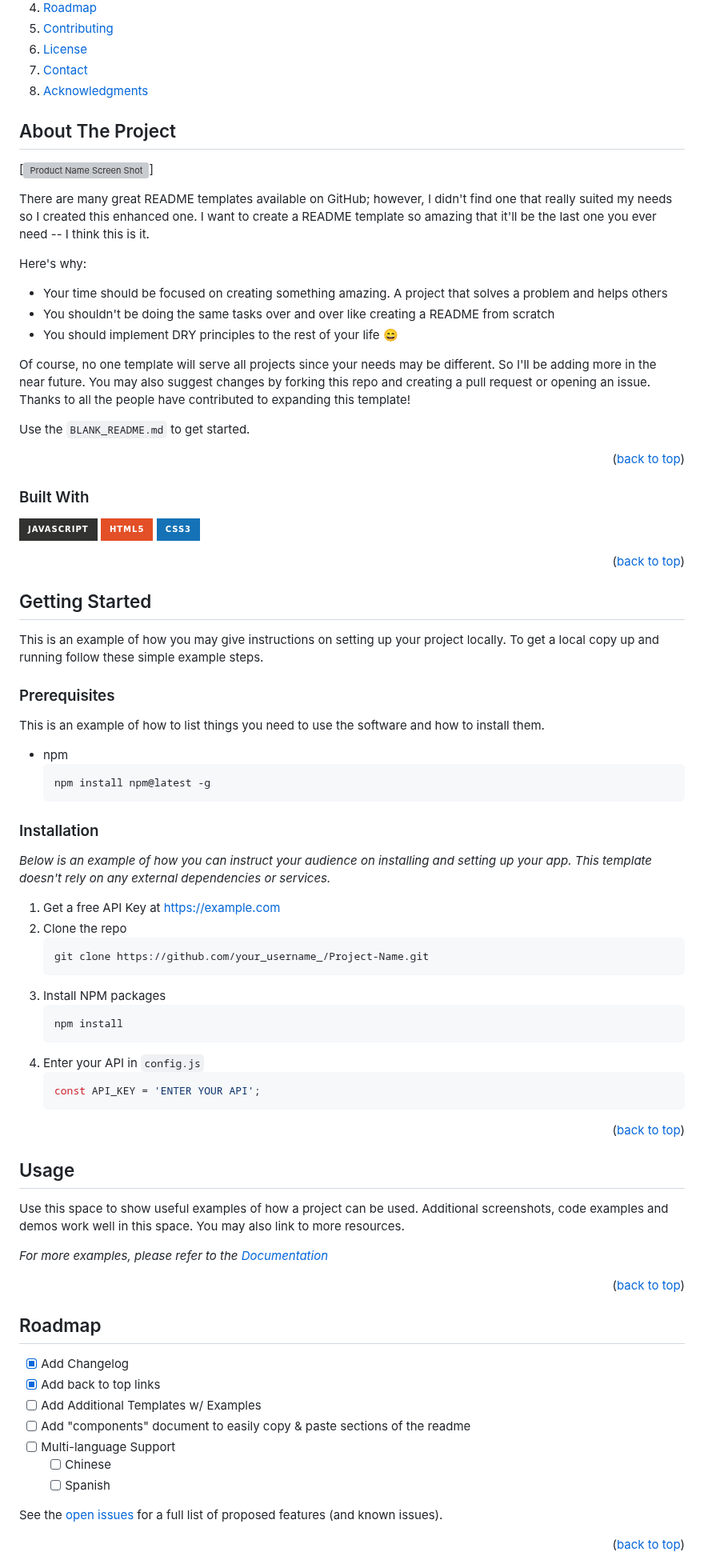
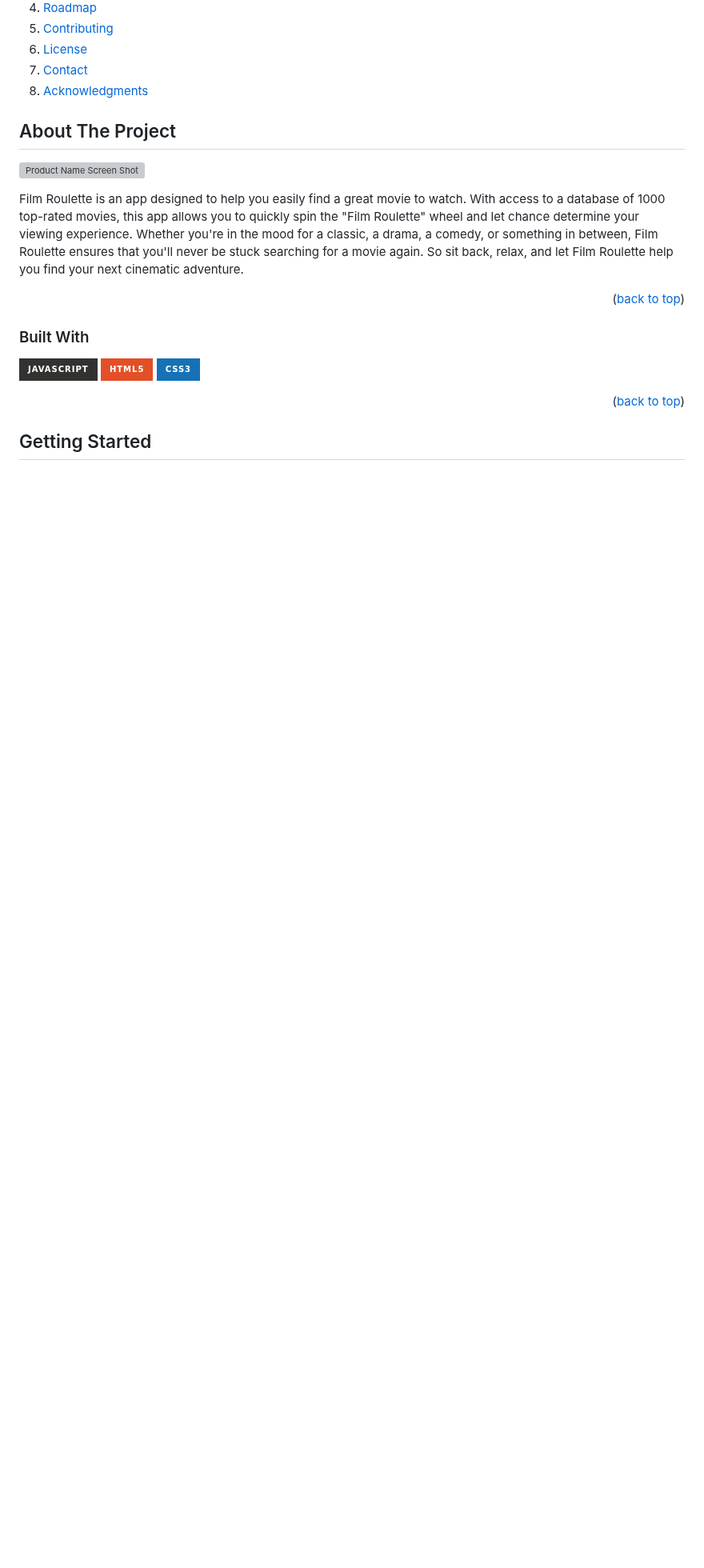
Before and after one commit to jpdesignerdev/Film-Roulette, a Markdown page: README.md, the part around one of its changes. Shown at 80% size. Drawn GitHub-style; folded sections open; badges without logos; blank space fills up the shorter version; grey boxes are pictures that could not be loaded.

````diff
--- a/README.md
+++ b/README.md
@@ -45,18 +45,9 @@
 <!-- ABOUT THE PROJECT -->
 ## About The Project
 
-[![Product Name Screen Shot][product-screenshot]]
+![Product Name Screen Shot][product-screenshot]
 
-There are many great README templates available on GitHub; however, I didn't find one that really suited my needs so I created this enhanced one. I want to create a README template so amazing that it'll be the last one you ever need -- I think this is it.
-
-Here's why:
-* Your time should be focused on creating something amazing. A project that solves a problem and helps others
-* You shouldn't be doing the same tasks over and over like creating a README from scratch
-* You should implement DRY principles to the rest of your life :smile:
-
-Of course, no one template will serve all projects since your needs may be different. So I'll be adding more in the near future. You may also suggest changes by forking this repo and creating a pull request or opening an issue. Thanks to all the people have contributed to expanding this template!
-
-Use the `BLANK_README.md` to get started.
+Film Roulette is an app designed to help you easily find a great movie to watch. With access to a database of 1000 top-rated movies, this app allows you to quickly spin the "Film Roulette" wheel and let chance determine your viewing experience. Whether you're in the mood for a classic, a drama, a comedy, or something in between, Film Roulette ensures that you'll never be stuck searching for a movie again. So sit back, relax, and let Film Roulette help you find your next cinematic adventure.
 
 <p align="right">(<a href="#readme-top">back to top</a>)</p>
 
@@ -75,64 +66,3 @@ Use the `BLANK_README.md` to get started.
 <!-- GETTING STARTED -->
 ## Getting Started
 
-This is an example of how you may give instructions on setting up your project locally.
-To get a local copy up and running follow these simple example steps.
-
-### Prerequisites
-
-This is an example of how to list things you need to use the software and how to install them.
-* npm
-  ```sh
-  npm install npm@latest -g
-  ```
-
-### Installation
-
-_Below is an example of how you can instruct your audience on installing and setting up your app. This template doesn't rely on any external dependencies or services._
-
-1. Get a free API Key at [https://example.com](https://example.com)
-2. Clone the repo
-   ```sh
-   git clone https://github.com/your_username_/Project-Name.git
-   ```
-3. Install NPM packages
-   ```sh
-   npm install
-   ```
-4. Enter your API in `config.js`
-   ```js
-   const API_KEY = 'ENTER YOUR API';
-   ```
-
-<p align="right">(<a href="#readme-top">back to top</a>)</p>
-
-
-
-<!-- USAGE EXAMPLES -->
-## Usage
-
-Use this space to show useful examples of how a project can be used. Additional screenshots, code examples and demos work well in this space. You may also link to more resources.
-
-_For more examples, please refer to the [Documentation](https://example.com)_
-
-<p align="right">(<a href="#readme-top">back to top</a>)</p>
-
-
-
-<!-- ROADMAP -->
-## Roadmap
-
-- [x] Add Changelog
-- [x] Add back to top links
-- [ ] Add Additional Templates w/ Examples
-- [ ] Add "components" document to easily copy & paste sections of the readme
-- [ ] Multi-language Support
-    - [ ] Chinese
-    - [ ] Spanish
-
-See the [open issues](https://github.com/othneildrew/Best-README-Template/issues) for a full list of proposed features (and known issues).
-
-<p align="right">(<a href="#readme-top">back to top</a>)</p>
-
-
-
````
Also changed, not shown: other parts of README.md (+3 -38 lines).
